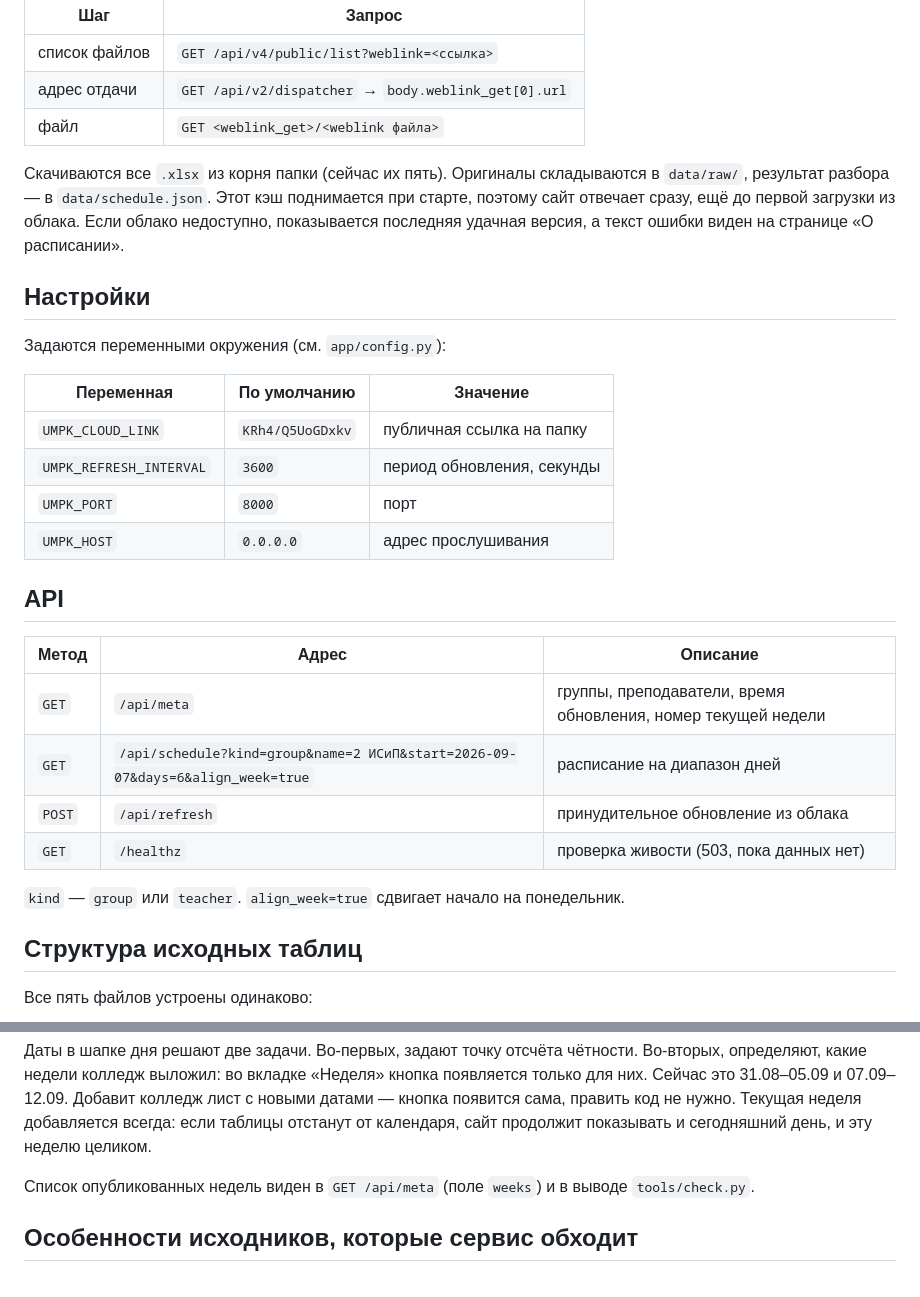
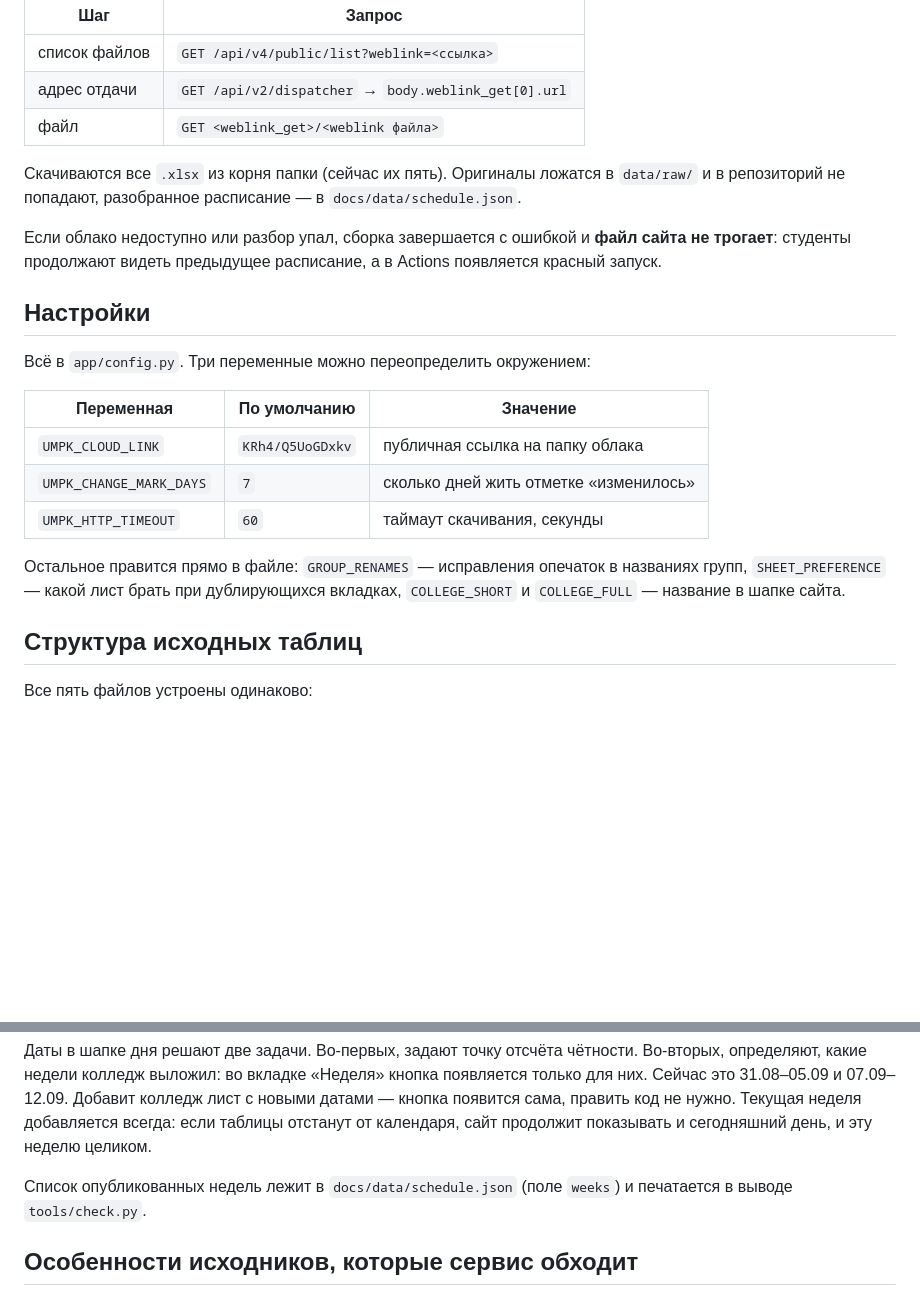
Before and after one commit to ibragan7/umpk-schedule, a Markdown page: README.md, 2 parts joined by grey strips. Rendered like a GitHub page; blank space fills up the shorter version.

```diff
--- a/README.md
+++ b/README.md
@@ -118,33 +118,27 @@ Service worker ещё даёт офлайн-доступ: последнее о
 | адрес отдачи  | `GET /api/v2/dispatcher` → `body.weblink_get[0].url` |
 | файл          | `GET <weblink_get>/<weblink файла>` |
 
-Скачиваются все `.xlsx` из корня папки (сейчас их пять). Оригиналы
-складываются в `data/raw/`, результат разбора — в `data/schedule.json`.
-Этот кэш поднимается при старте, поэтому сайт отвечает сразу, ещё до
-первой загрузки из облака. Если облако недоступно, показывается последняя
-удачная версия, а текст ошибки виден на странице «О расписании».
+Скачиваются все `.xlsx` из корня папки (сейчас их пять). Оригиналы ложатся
+в `data/raw/` и в репозиторий не попадают, разобранное расписание — в
+`docs/data/schedule.json`.
+
+Если облако недоступно или разбор упал, сборка завершается с ошибкой и
+**файл сайта не трогает**: студенты продолжают видеть предыдущее расписание,
+а в Actions появляется красный запуск.
 
 ## Настройки
 
-Задаются переменными окружения (см. `app/config.py`):
+Всё в `app/config.py`. Три переменные можно переопределить окружением:
 
 | Переменная | По умолчанию | Значение |
 | --- | --- | --- |
-| `UMPK_CLOUD_LINK` | `KRh4/Q5UoGDxkv` | публичная ссылка на папку |
-| `UMPK_REFRESH_INTERVAL` | `3600` | период обновления, секунды |
-| `UMPK_PORT` | `8000` | порт |
-| `UMPK_HOST` | `0.0.0.0` | адрес прослушивания |
+| `UMPK_CLOUD_LINK` | `KRh4/Q5UoGDxkv` | публичная ссылка на папку облака |
+| `UMPK_CHANGE_MARK_DAYS` | `7` | сколько дней жить отметке «изменилось» |
+| `UMPK_HTTP_TIMEOUT` | `60` | таймаут скачивания, секунды |
 
-## API
-
-| Метод | Адрес | Описание |
-| --- | --- | --- |
-| `GET` | `/api/meta` | группы, преподаватели, время обновления, номер текущей недели |
-| `GET` | `/api/schedule?kind=group&name=2 ИСиП&start=2026-09-07&days=6&align_week=true` | расписание на диапазон дней |
-| `POST` | `/api/refresh` | принудительное обновление из облака |
-| `GET` | `/healthz` | проверка живости (503, пока данных нет) |
-
-`kind` — `group` или `teacher`. `align_week=true` сдвигает начало на понедельник.
+Остальное правится прямо в файле: `GROUP_RENAMES` — исправления опечаток
+в названиях групп, `SHEET_PREFERENCE` — какой лист брать при дублирующихся
+вкладках, `COLLEGE_SHORT` и `COLLEGE_FULL` — название в шапке сайта.
 
 ## Структура исходных таблиц
 
@@ -172,8 +166,8 @@ Service worker ещё даёт офлайн-доступ: последнее о
 таблицы отстанут от календаря, сайт продолжит показывать и сегодняшний
 день, и эту неделю целиком.
 
-Список опубликованных недель виден в `GET /api/meta` (поле `weeks`)
-и в выводе `tools/check.py`.
+Список опубликованных недель лежит в `docs/data/schedule.json` (поле `weeks`)
+и печатается в выводе `tools/check.py`.
 
 ## Особенности исходников, которые сервис обходит
 
```
Also changed, not shown: other parts of README.md (+36 -0 lines).
